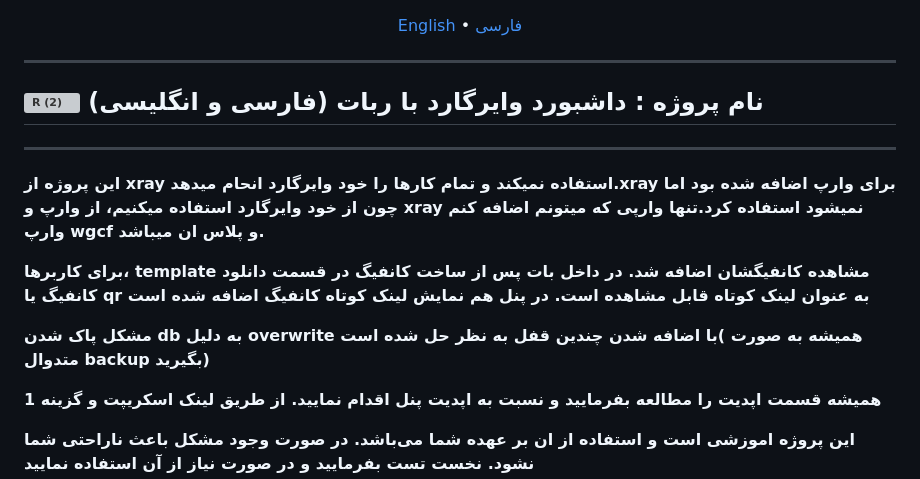
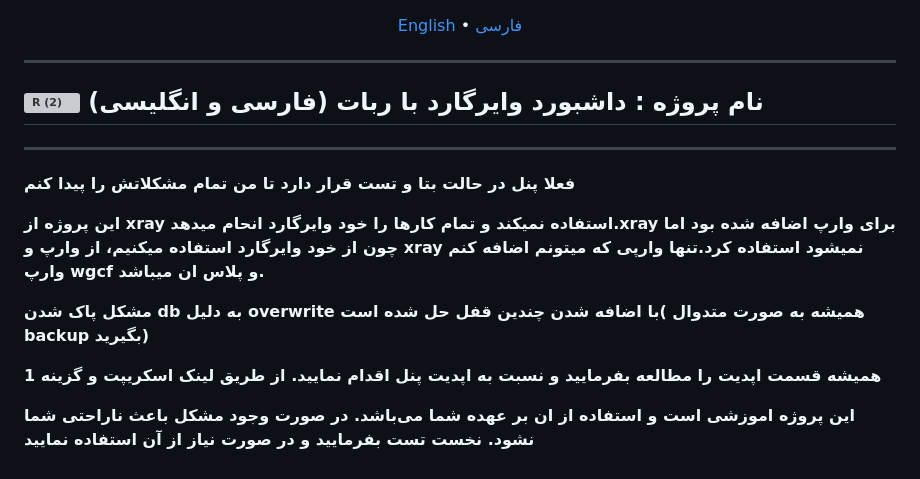
Before and after one commit to hosseinpv1379/Wireguard-panel-api, a Markdown page: README.md, the part around the change. GitHub-like rendering; grey boxes are pictures that could not be loaded.

```diff
--- a/README.md
+++ b/README.md
@@ -17,11 +17,11 @@
 ---------------------------------------------------------------
 ----------------------------------
 
+**فعلا پنل در حالت بتا و تست قرار دارد تا من تمام مشکلاتش را پیدا کنم**
+
 **این پروژه از xray استفاده نمیکند و تمام کارها را خود وایرگارد انحام میدهد.‌xray برای وارپ اضافه شده بود اما چون از خود وایرگارد استفاده میکنیم، از وارپ و xray نمیشود استفاده کرد.تنها وارپی که میتونم اضافه کنم وارپ wgcf و پلاس ان میباشد.**
 
-**برای کاربرها، template مشاهده کانفیگشان اضافه شد. در داخل بات پس از ساخت کانفیگ در قسمت دانلود کانفیگ یا qr به عنوان لینک کوتاه قابل مشاهده است. در پنل هم نمایش لینک کوتاه کانفیگ اضافه شده است**
-
-**مشکل پاک شدن db به دلیل overwrite با اضافه شدن چندین قفل به نظر حل شده است( همیشه به صورت متدوال backup بگیرید)**
+**مشکل پاک شدن db به دلیل overwrite با اضافه شدن چندین قفل حل شده است( همیشه به صورت متدوال backup بگیرید)**
 
 **همیشه قسمت اپدیت را مطالعه بفرمایید و نسبت به اپدیت پنل اقدام نمایید. از طریق لینک اسکریپت و گزینه 1**
 
```
